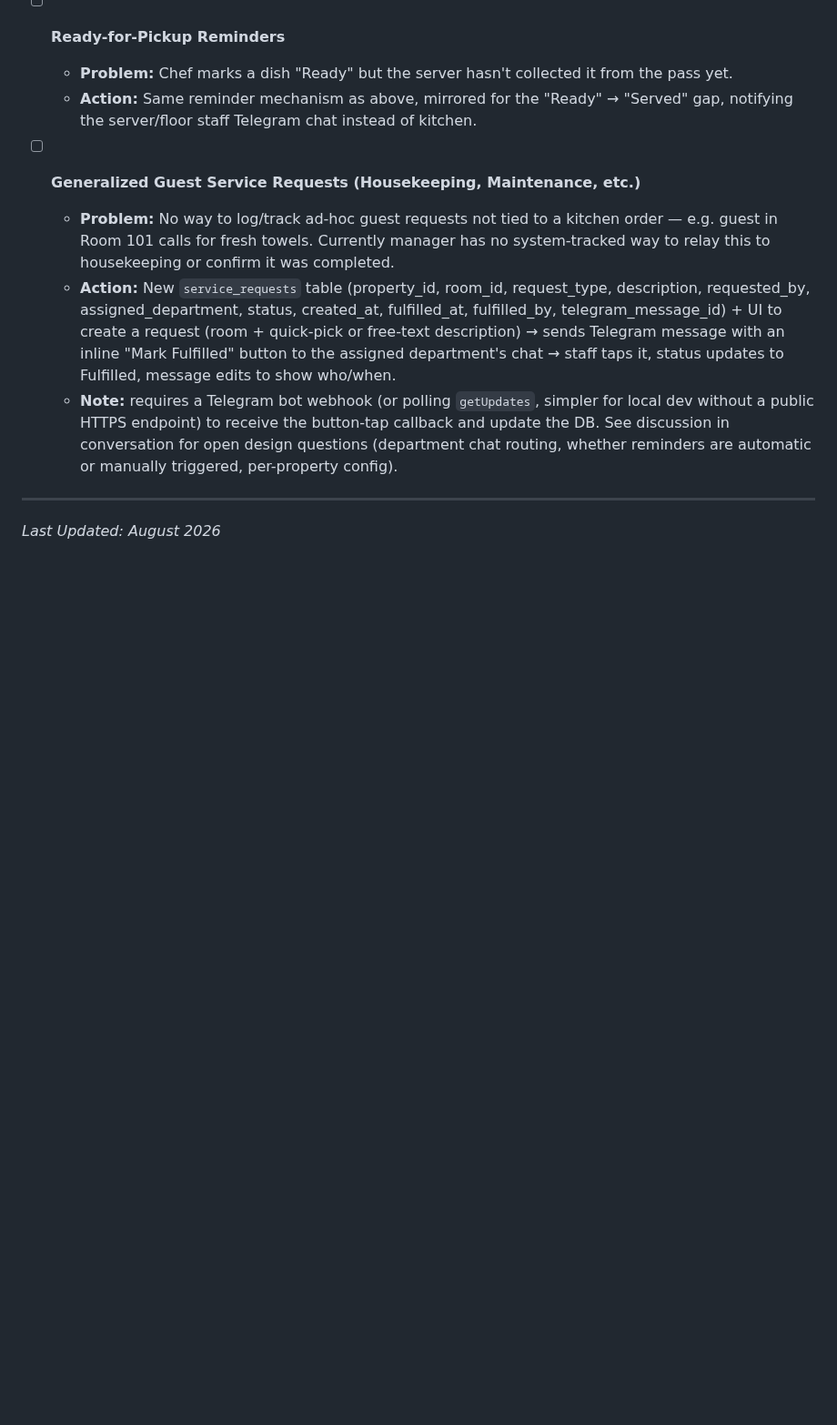
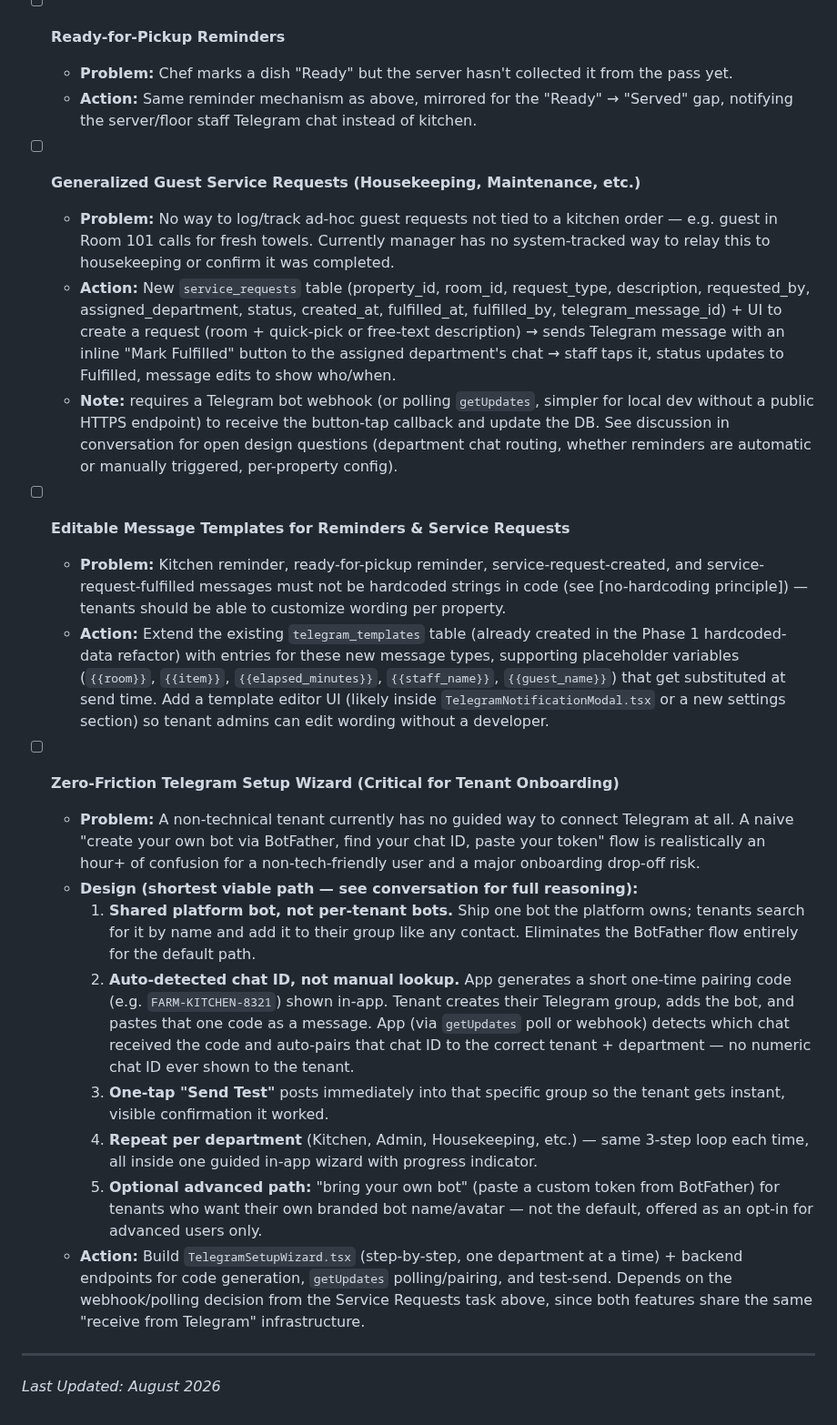
Before and after one commit to tarpanpatel/artists_farm, a Markdown page: ROADMAP.md, the part around the change. Shown at 91% size. Rendered like a GitHub page; blank space fills up the shorter version.

Commit message:
docs: add message templates + zero-friction Telegram onboarding wizard to roadmap
Templates: extend the existing telegram_templates table (from the Phase 1
hardcoded-data refactor) to cover the new reminder/service-request message
types with placeholder variables, instead of hardcoding message strings.

Setup wizard: designed the shortest viable tenant onboarding path - shared
platform bot (skips BotFather entirely), auto-detected chat ID via a
one-time pairing code pasted into the tenant's group (skips manual chat ID
lookup), one-tap test send. Bring-your-own-bot kept as an opt-in advanced
path, not the default. Goal: get a non-technical tenant fully connected in
a couple minutes per department instead of an hour+ of confusion.

Co-Authored-By: Claude Sonnet 5 <noreply@anthropic.com>

```diff
--- a/ROADMAP.md
+++ b/ROADMAP.md
@@ -76,6 +76,20 @@ This document tracks identified bugs, pending backend API integrations, and upco
   - **Action:** New `service_requests` table (property_id, room_id, request_type, description, requested_by, assigned_department, status, created_at, fulfilled_at, fulfilled_by, telegram_message_id) + UI to create a request (room + quick-pick or free-text description) → sends Telegram message with an inline "Mark Fulfilled" button to the assigned department's chat → staff taps it, status updates to Fulfilled, message edits to show who/when.
   - **Note:** requires a Telegram bot webhook (or polling `getUpdates`, simpler for local dev without a public HTTPS endpoint) to receive the button-tap callback and update the DB. See discussion in conversation for open design questions (department chat routing, whether reminders are automatic or manually triggered, per-property config).
 
+- [ ] **Editable Message Templates for Reminders & Service Requests**
+  - **Problem:** Kitchen reminder, ready-for-pickup reminder, service-request-created, and service-request-fulfilled messages must not be hardcoded strings in code (see [no-hardcoding principle]) — tenants should be able to customize wording per property.
+  - **Action:** Extend the existing `telegram_templates` table (already created in the Phase 1 hardcoded-data refactor) with entries for these new message types, supporting placeholder variables (`{{room}}`, `{{item}}`, `{{elapsed_minutes}}`, `{{staff_name}}`, `{{guest_name}}`) that get substituted at send time. Add a template editor UI (likely inside `TelegramNotificationModal.tsx` or a new settings section) so tenant admins can edit wording without a developer.
+
+- [ ] **Zero-Friction Telegram Setup Wizard (Critical for Tenant Onboarding)**
+  - **Problem:** A non-technical tenant currently has no guided way to connect Telegram at all. A naive "create your own bot via BotFather, find your chat ID, paste your token" flow is realistically an hour+ of confusion for a non-tech-friendly user and a major onboarding drop-off risk.
+  - **Design (shortest viable path — see conversation for full reasoning):**
+    1. **Shared platform bot, not per-tenant bots.** Ship one bot the platform owns; tenants search for it by name and add it to their group like any contact. Eliminates the BotFather flow entirely for the default path.
+    2. **Auto-detected chat ID, not manual lookup.** App generates a short one-time pairing code (e.g. `FARM-KITCHEN-8321`) shown in-app. Tenant creates their Telegram group, adds the bot, and pastes that one code as a message. App (via `getUpdates` poll or webhook) detects which chat received the code and auto-pairs that chat ID to the correct tenant + department — no numeric chat ID ever shown to the tenant.
+    3. **One-tap "Send Test"** posts immediately into that specific group so the tenant gets instant, visible confirmation it worked.
+    4. **Repeat per department** (Kitchen, Admin, Housekeeping, etc.) — same 3-step loop each time, all inside one guided in-app wizard with progress indicator.
+    5. **Optional advanced path:** "bring your own bot" (paste a custom token from BotFather) for tenants who want their own branded bot name/avatar — not the default, offered as an opt-in for advanced users only.
+  - **Action:** Build `TelegramSetupWizard.tsx` (step-by-step, one department at a time) + backend endpoints for code generation, `getUpdates` polling/pairing, and test-send. Depends on the webhook/polling decision from the Service Requests task above, since both features share the same "receive from Telegram" infrastructure.
+
 ---
 
 *Last Updated: August 2026*
```
